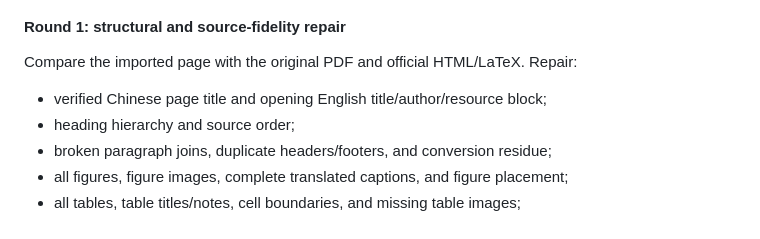
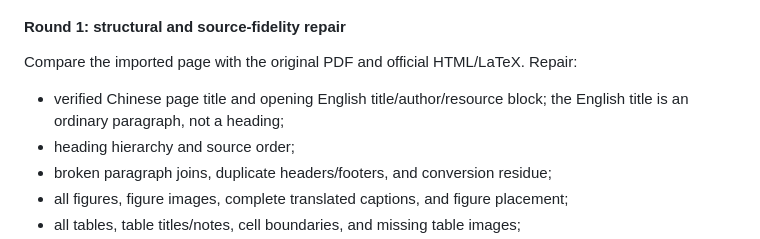
Before and after one commit to JasperPWang/lab-codex-skills, a Markdown page: paper-pdf2zh-notion-import/SKILL.md, the part around the change. Rendered like a GitHub page.

```diff
--- a/paper-pdf2zh-notion-import/SKILL.md
+++ b/paper-pdf2zh-notion-import/SKILL.md
@@ -96,7 +96,7 @@ The imported Chinese page is only a draft. Perform two distinct repair rounds, w
 
 Compare the imported page with the original PDF and official HTML/LaTeX. Repair:
 
-- verified Chinese page title and opening English title/author/resource block;
+- verified Chinese page title and opening English title/author/resource block; the English title is an ordinary paragraph, not a heading;
 - heading hierarchy and source order;
 - broken paragraph joins, duplicate headers/footers, and conversion residue;
 - all figures, figure images, complete translated captions, and figure placement;
```
Also changed, not shown: notion-doc-workflow/SKILL.md (+1 -1 lines), paper-deep-dive/SKILL.md (+3 -3 lines).
